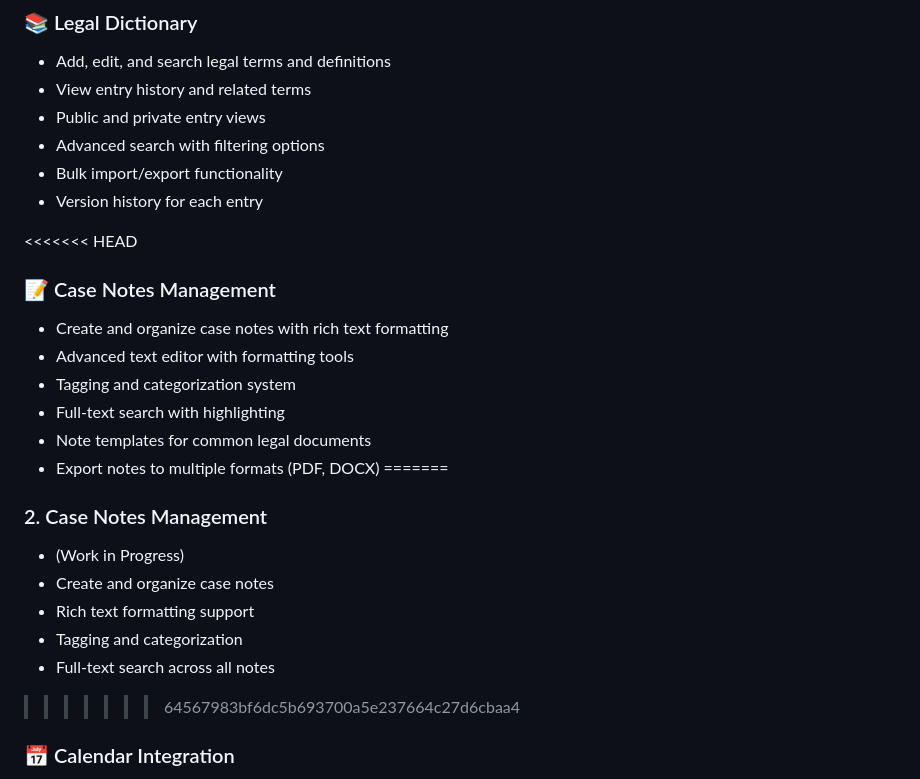
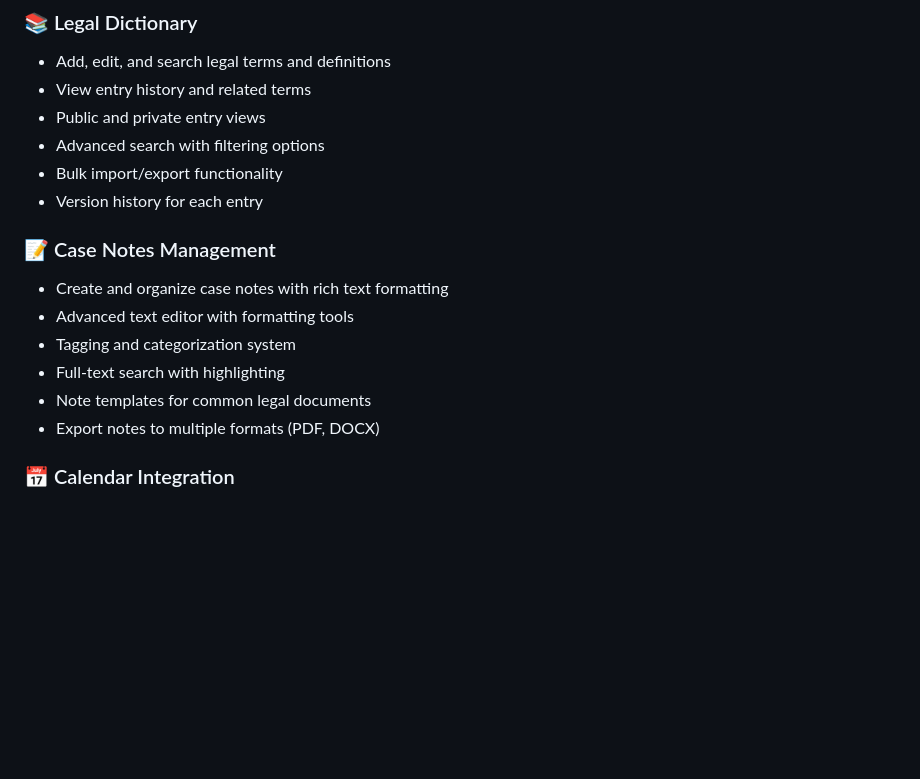
Before and after one commit to SarveshwarSenthilKumar/LexiconJuris, a Markdown page: README.md, the part around one of its changes. Rendered like a GitHub page; blank space fills up the shorter version.

```diff
--- a/README.md
+++ b/README.md
@@ -14,7 +14,6 @@ A comprehensive web application for legal professionals and students to manage l
 - Bulk import/export functionality
 - Version history for each entry
 
-<<<<<<< HEAD
 ### 📝 Case Notes Management
 - Create and organize case notes with rich text formatting
 - Advanced text editor with formatting tools
@@ -22,14 +21,6 @@ A comprehensive web application for legal professionals and students to manage l
 - Full-text search with highlighting
 - Note templates for common legal documents
 - Export notes to multiple formats (PDF, DOCX)
-=======
-### 2. Case Notes Management
-- (Work in Progress)
-- Create and organize case notes
-- Rich text formatting support
-- Tagging and categorization
-- Full-text search across all notes
->>>>>>> 64567983bf6dc5b693700a5e237664c27d6cbaa4
 
 ### 📅 Calendar Integration
 - Track important legal dates and deadlines
```
Also changed, not shown: other parts of README.md (+51 -22 lines).
